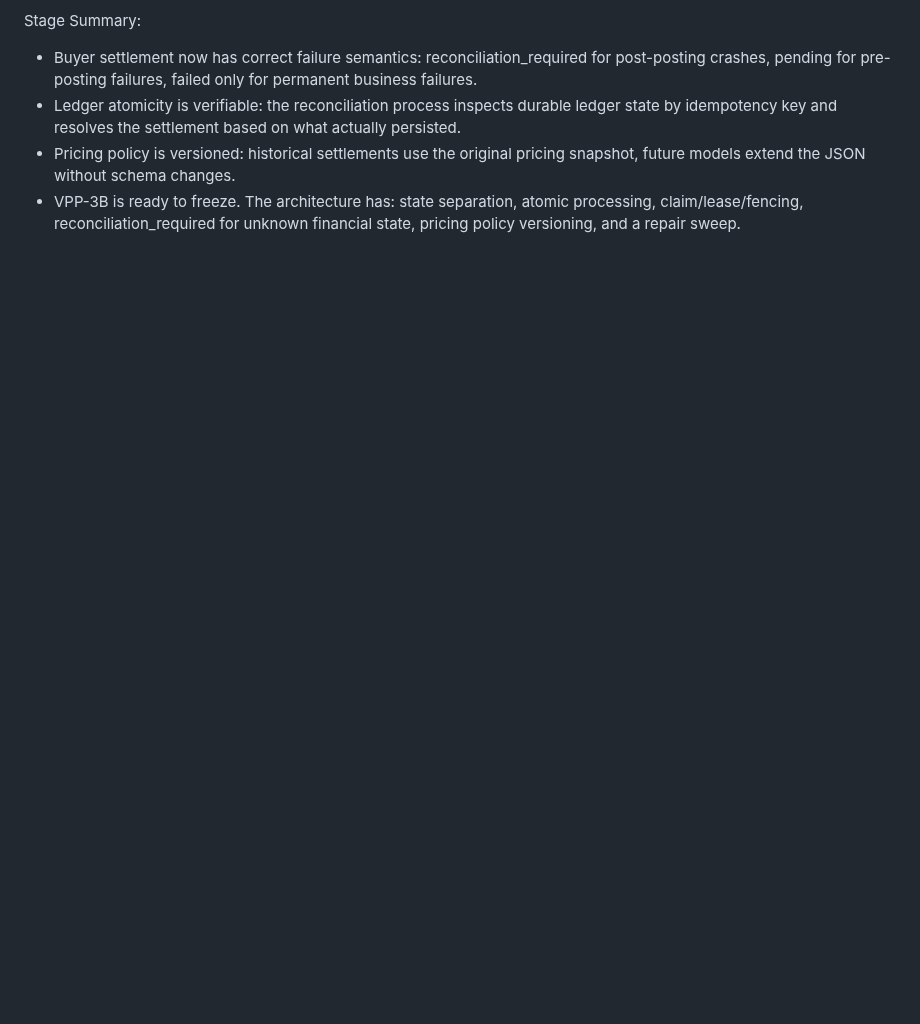
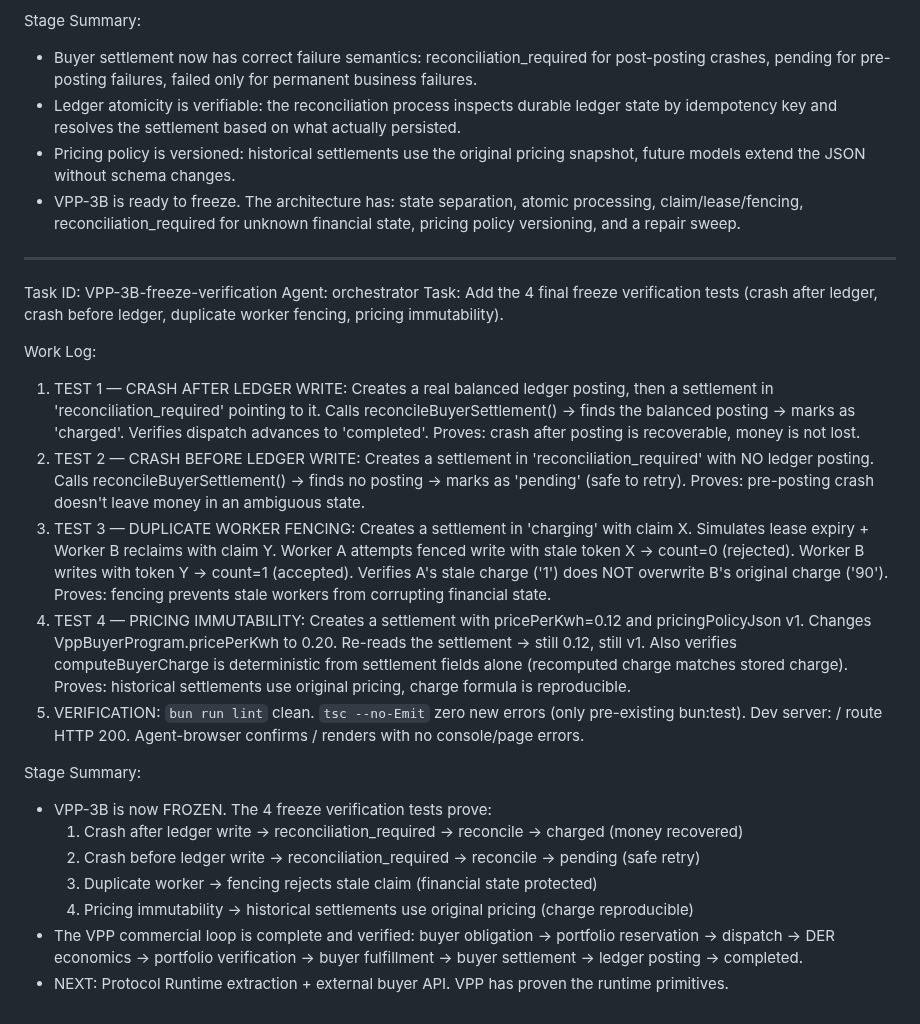
Before and after one commit to pectoraux/iaas-platform, a Markdown page: worklog.md, the part around the change. Rendered like a GitHub page; blank space fills up the shorter version.

Commit message:
6fec19fc-450c-44aa-8d50-1b42988bccd0

```diff
--- a/worklog.md
+++ b/worklog.md
@@ -1566,3 +1566,24 @@ Stage Summary:
 - Ledger atomicity is verifiable: the reconciliation process inspects durable ledger state by idempotency key and resolves the settlement based on what actually persisted.
 - Pricing policy is versioned: historical settlements use the original pricing snapshot, future models extend the JSON without schema changes.
 - VPP-3B is ready to freeze. The architecture has: state separation, atomic processing, claim/lease/fencing, reconciliation_required for unknown financial state, pricing policy versioning, and a repair sweep.
+
+---
+Task ID: VPP-3B-freeze-verification
+Agent: orchestrator
+Task: Add the 4 final freeze verification tests (crash after ledger, crash before ledger, duplicate worker fencing, pricing immutability).
+
+Work Log:
+1. TEST 1 — CRASH AFTER LEDGER WRITE: Creates a real balanced ledger posting, then a settlement in 'reconciliation_required' pointing to it. Calls reconcileBuyerSettlement() → finds the balanced posting → marks as 'charged'. Verifies dispatch advances to 'completed'. Proves: crash after posting is recoverable, money is not lost.
+2. TEST 2 — CRASH BEFORE LEDGER WRITE: Creates a settlement in 'reconciliation_required' with NO ledger posting. Calls reconcileBuyerSettlement() → finds no posting → marks as 'pending' (safe to retry). Proves: pre-posting crash doesn't leave money in an ambiguous state.
+3. TEST 3 — DUPLICATE WORKER FENCING: Creates a settlement in 'charging' with claim X. Simulates lease expiry + Worker B reclaims with claim Y. Worker A attempts fenced write with stale token X → count=0 (rejected). Worker B writes with token Y → count=1 (accepted). Verifies A's stale charge ('1') does NOT overwrite B's original charge ('90'). Proves: fencing prevents stale workers from corrupting financial state.
+4. TEST 4 — PRICING IMMUTABILITY: Creates a settlement with pricePerKwh=0.12 and pricingPolicyJson v1. Changes VppBuyerProgram.pricePerKwh to 0.20. Re-reads the settlement → still 0.12, still v1. Also verifies computeBuyerCharge is deterministic from settlement fields alone (recomputed charge matches stored charge). Proves: historical settlements use original pricing, charge formula is reproducible.
+5. VERIFICATION: `bun run lint` clean. `tsc --no-Emit` zero new errors (only pre-existing bun:test). Dev server: / route HTTP 200. Agent-browser confirms / renders with no console/page errors.
+
+Stage Summary:
+- VPP-3B is now FROZEN. The 4 freeze verification tests prove:
+  1. Crash after ledger write → reconciliation_required → reconcile → charged (money recovered)
+  2. Crash before ledger write → reconciliation_required → reconcile → pending (safe retry)
+  3. Duplicate worker → fencing rejects stale claim (financial state protected)
+  4. Pricing immutability → historical settlements use original pricing (charge reproducible)
+- The VPP commercial loop is complete and verified: buyer obligation → portfolio reservation → dispatch → DER economics → portfolio verification → buyer fulfillment → buyer settlement → ledger posting → completed.
+- NEXT: Protocol Runtime extraction + external buyer API. VPP has proven the runtime primitives.
```
